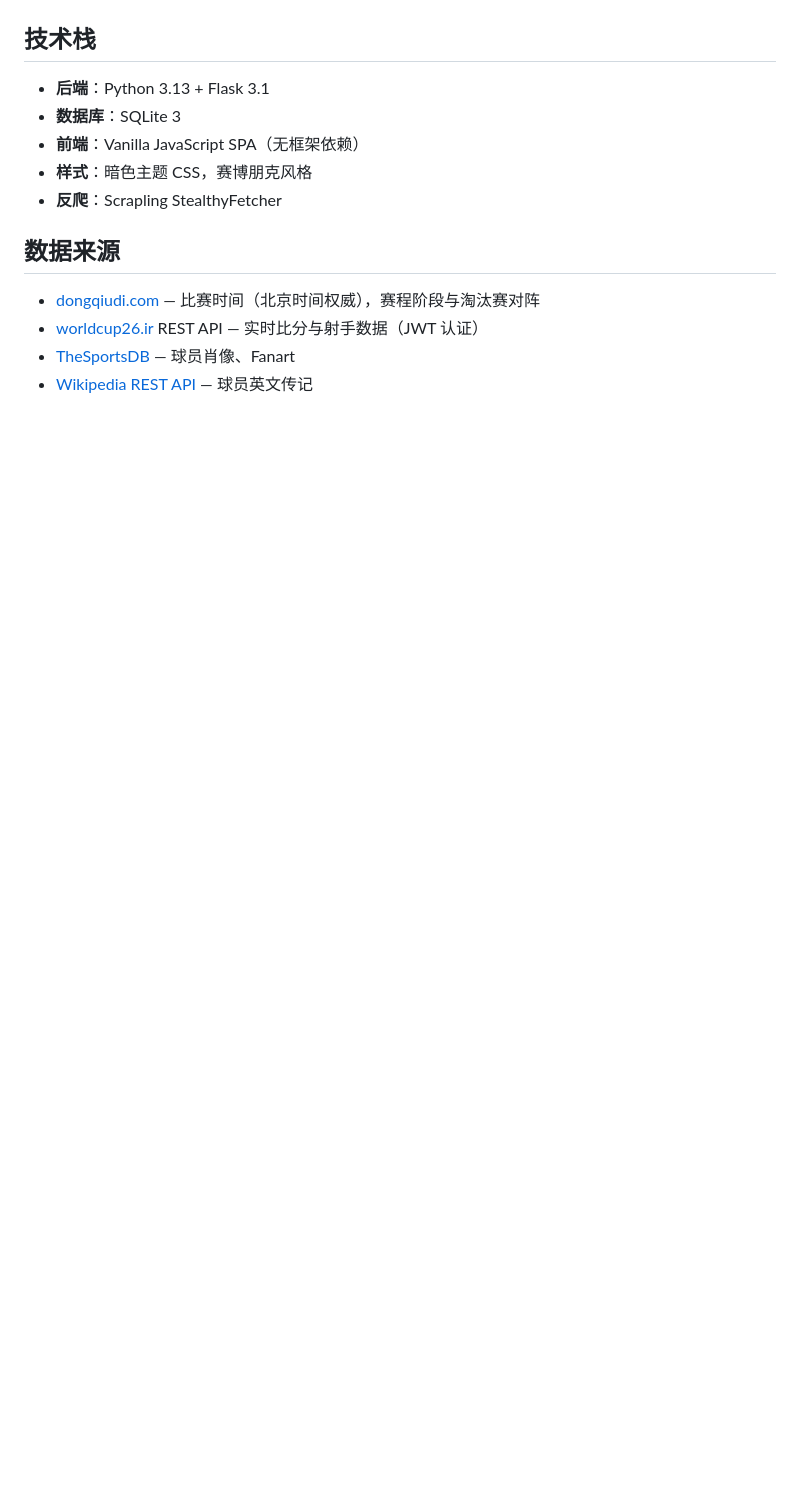
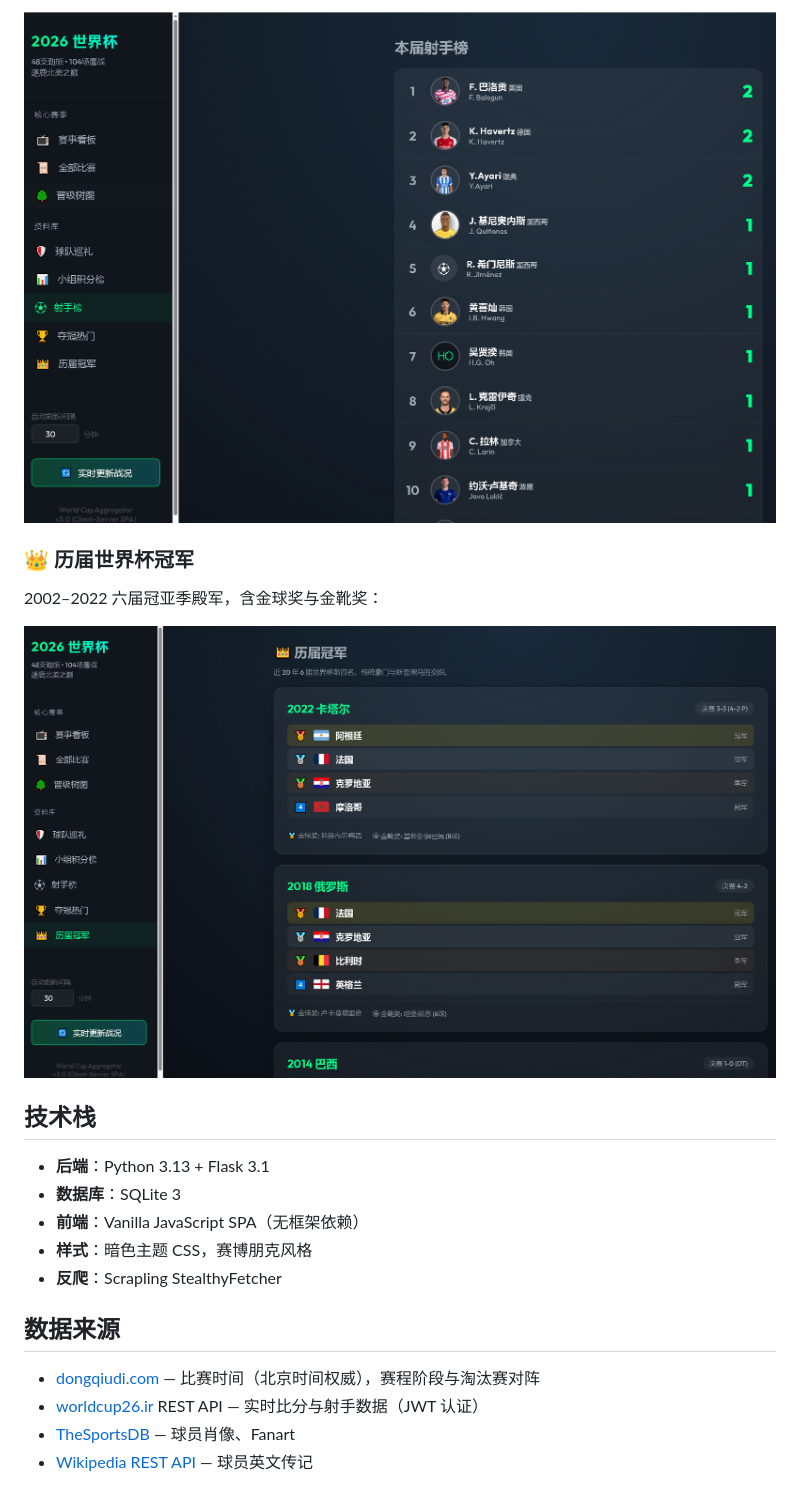
Before and after one commit to eckalhub/worldcup2026football, a Markdown page: README.md, the part around one of its changes. Drawn GitHub-style; blank space fills up the shorter version.

```diff
--- a/README.md
+++ b/README.md
@@ -36,3 +50,9 @@
+![射手榜](doc/snap_ss.png)
+
+### 👑 历届世界杯冠军
+2002–2022 六届冠亚季殿军，含金球奖与金靴奖：
+
+![历届冠军](doc/snap_number1_hst.png)
 
 ## 技术栈
 
```
Also changed, not shown: other parts of README.md (+14 -0 lines).
